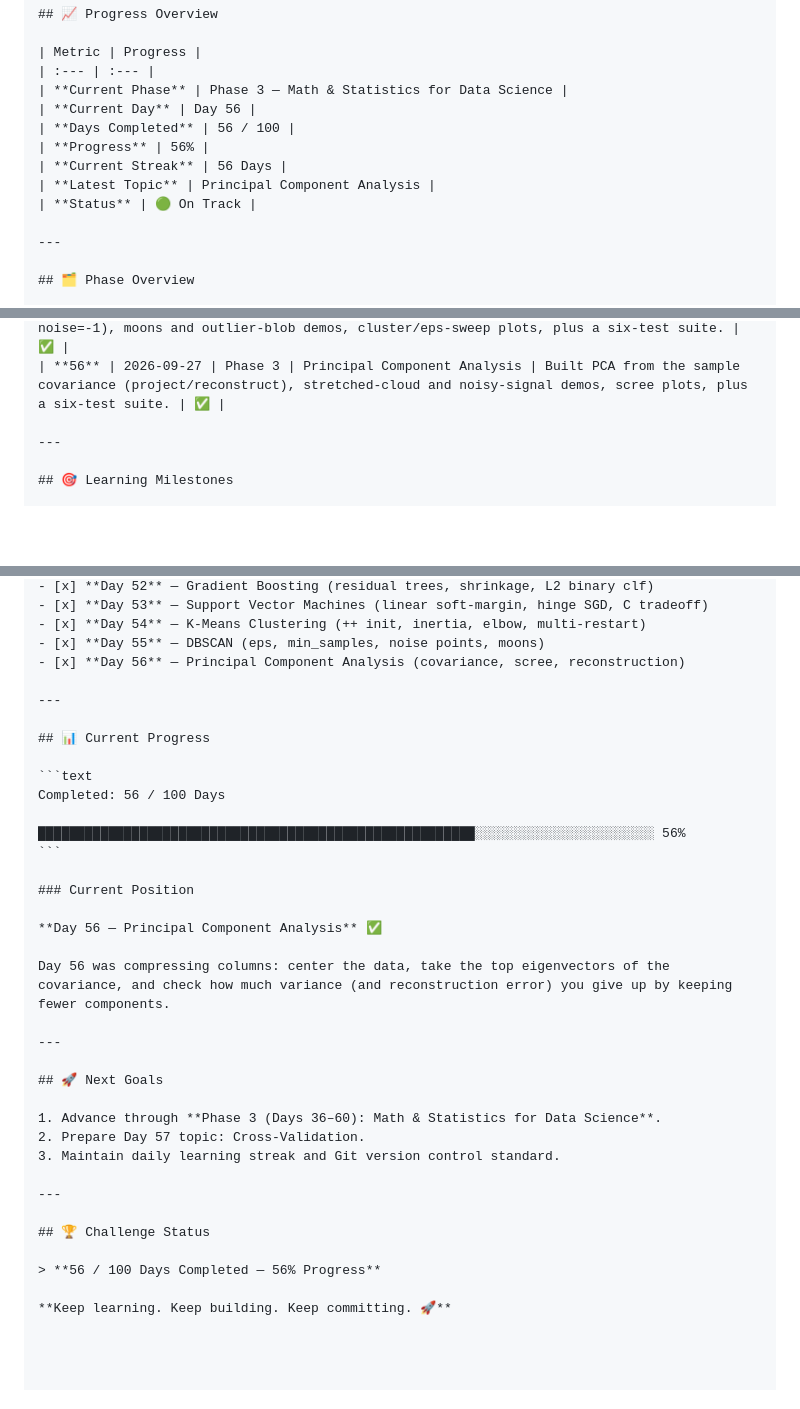
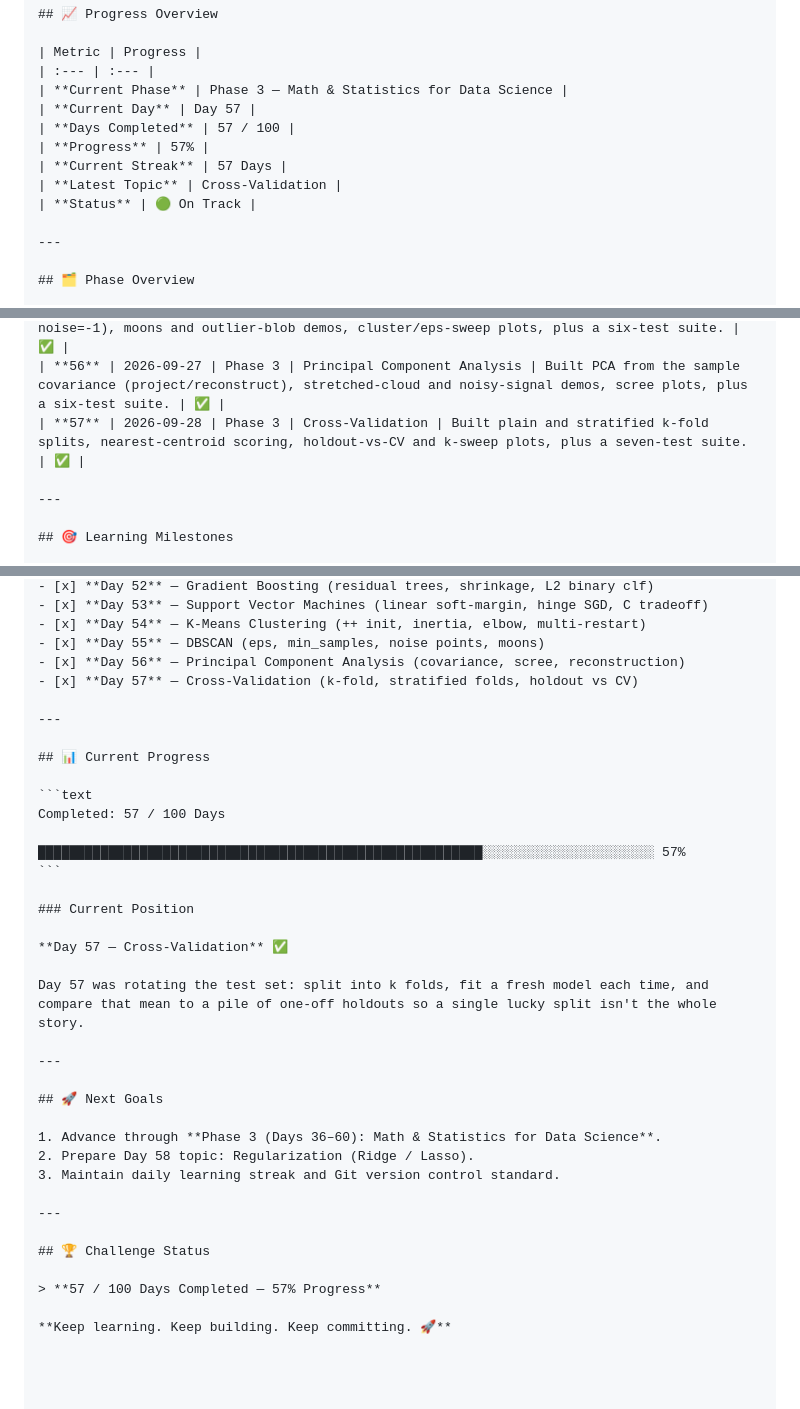
Before and after one commit to dineshctoula/Data-Science-Full, a Markdown page: PROGRESS.md, 3 parts joined by grey strips. Drawn GitHub-style; blank space fills up the shorter version.

Commit message:
docs(day-57): jot CV notes and mark Day 57 complete
Write down the fold scores (mean 0.90) and point next at ridge/lasso.

````diff
--- a/PROGRESS.md
+++ b/PROGRESS.md
@@ -8,11 +8,11 @@ A structured record of my progress through the **100-Day Data Science Challenge*
 | Metric | Progress |
 | :--- | :--- |
 | **Current Phase** | Phase 3 — Math & Statistics for Data Science |
-| **Current Day** | Day 56 |
-| **Days Completed** | 56 / 100 |
-| **Progress** | 56% |
-| **Current Streak** | 56 Days |
-| **Latest Topic** | Principal Component Analysis |
+| **Current Day** | Day 57 |
+| **Days Completed** | 57 / 100 |
+| **Progress** | 57% |
+| **Current Streak** | 57 Days |
+| **Latest Topic** | Cross-Validation |
 | **Status** | 🟢 On Track |
 
 ---
@@ -89,6 +89,7 @@ A structured record of my progress through the **100-Day Data Science Challenge*
 | **54** | 2026-09-26 | Phase 3 | K-Means Clustering | Built k-means with ++-style init, multi-restart, elbow sweep, neat/uneven blob demos, cluster plots, plus a seven-test suite. | ✅ |
 | **55** | 2026-09-27 | Phase 3 | DBSCAN | Built density clustering (eps, min_samples, noise=-1), moons and outlier-blob demos, cluster/eps-sweep plots, plus a six-test suite. | ✅ |
 | **56** | 2026-09-27 | Phase 3 | Principal Component Analysis | Built PCA from the sample covariance (project/reconstruct), stretched-cloud and noisy-signal demos, scree plots, plus a six-test suite. | ✅ |
+| **57** | 2026-09-28 | Phase 3 | Cross-Validation | Built plain and stratified k-fold splits, nearest-centroid scoring, holdout-vs-CV and k-sweep plots, plus a seven-test suite. | ✅ |
 
 ---
 
@@ -130,36 +131,37 @@ A structured record of my progress through the **100-Day Data Science Challenge*
 - [x] **Day 54** — K-Means Clustering (++ init, inertia, elbow, multi-restart)
 - [x] **Day 55** — DBSCAN (eps, min_samples, noise points, moons)
 - [x] **Day 56** — Principal Component Analysis (covariance, scree, reconstruction)
+- [x] **Day 57** — Cross-Validation (k-fold, stratified folds, holdout vs CV)
 
 ---
 
 ## 📊 Current Progress
 
 ```text
-Completed: 56 / 100 Days
+Completed: 57 / 100 Days
 
-████████████████████████████████████████████████████████░░░░░░░░░░░░░░░░░░░░░░░ 56%
+█████████████████████████████████████████████████████████░░░░░░░░░░░░░░░░░░░░░░ 57%
 ```
 
 ### Current Position
 
-**Day 56 — Principal Component Analysis** ✅
+**Day 57 — Cross-Validation** ✅
 
-Day 56 was compressing columns: center the data, take the top eigenvectors of the covariance, and check how much variance (and reconstruction error) you give up by keeping fewer components.
+Day 57 was rotating the test set: split into k folds, fit a fresh model each time, and compare that mean to a pile of one-off holdouts so a single lucky split isn't the whole story.
 
 ---
 
 ## 🚀 Next Goals
 
 1. Advance through **Phase 3 (Days 36–60): Math & Statistics for Data Science**.
-2. Prepare Day 57 topic: Cross-Validation.
+2. Prepare Day 58 topic: Regularization (Ridge / Lasso).
 3. Maintain daily learning streak and Git version control standard.
 
 ---
 
 ## 🏆 Challenge Status
 
-> **56 / 100 Days Completed — 56% Progress**
+> **57 / 100 Days Completed — 57% Progress**
 
 **Keep learning. Keep building. Keep committing. 🚀**
 
````
Also changed, not shown: phase_1_python_programming/day-57-cross-validation/CV_NOTES.md (added, +34 -0 lines).
